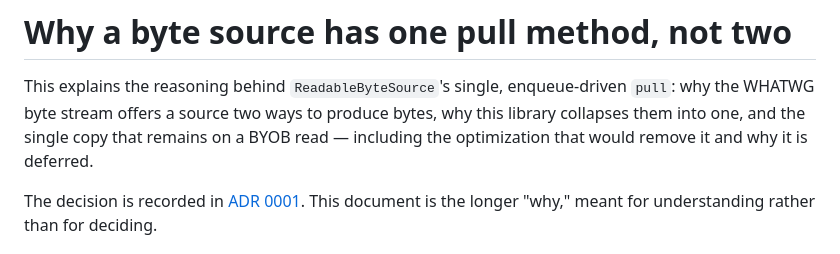
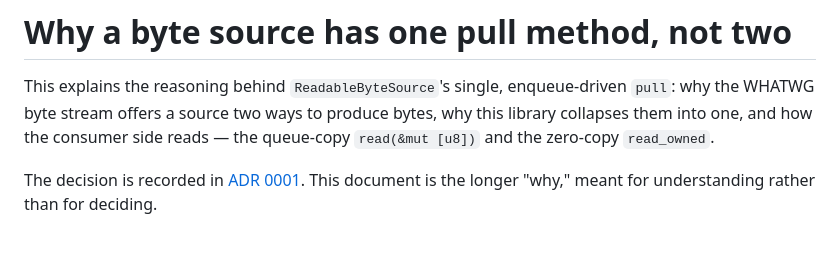
Before and after one commit to ifeanyi-ugwu/whatwg_streams_rs, a Markdown page: docs/explainers/byte-source-zero-copy.md, the part around one of its changes. Rendered like a GitHub page.

```diff
--- a/docs/explainers/byte-source-zero-copy.md
+++ b/docs/explainers/byte-source-zero-copy.md
@@ -2,8 +2,8 @@
 
 This explains the reasoning behind `ReadableByteSource`'s single, enqueue-driven
 `pull`: why the WHATWG byte stream offers a source two ways to produce bytes, why
-this library collapses them into one, and the single copy that remains on a BYOB
-read — including the optimization that would remove it and why it is deferred.
+this library collapses them into one, and how the consumer side reads — the
+queue-copy `read(&mut [u8])` and the zero-copy `read_owned`.
 
 The decision is recorded in [ADR 0001](../adr/0001-zero-copy-byte-streams.md).
 This document is the longer "why," meant for understanding rather than for
```
Also changed, not shown: other parts of docs/explainers/byte-source-zero-copy.md (+47 -48 lines), docs/adr/0001-zero-copy-byte-streams.md (+27 -25 lines).
